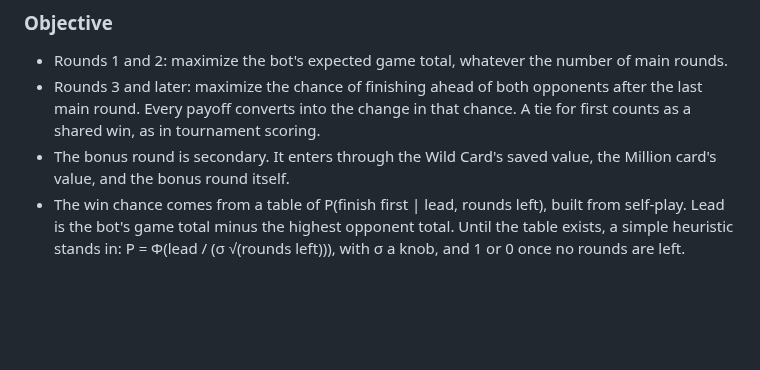
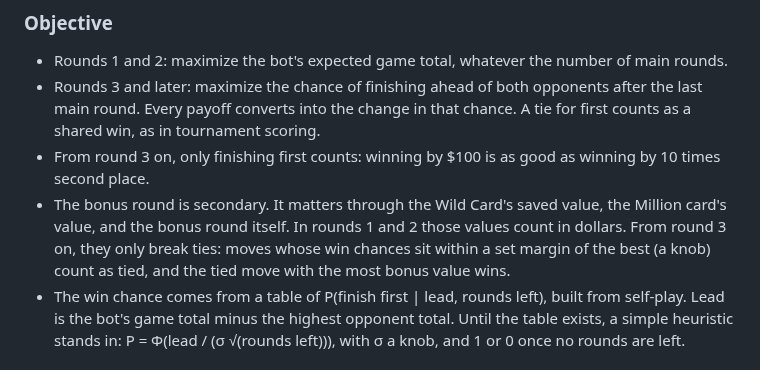
Before and after one commit to isun3071/rstlne, a Markdown page: documentation.md, the part around the change. Rendered like a GitHub page; blank space fills up the shorter version.

Commit message:
Let bonus value break near ties once the bot plays to finish first
Co-Authored-By: Claude Opus 5.5 <noreply@anthropic.com>

```diff
--- a/documentation.md
+++ b/documentation.md
@@ -141,7 +141,8 @@ The `bot` seat is the project's own player: a fixed, strong opponent to measure
 
 - Rounds 1 and 2: maximize the bot's expected game total, whatever the number of main rounds.
 - Rounds 3 and later: maximize the chance of finishing ahead of both opponents after the last main round. Every payoff converts into the change in that chance. A tie for first counts as a shared win, as in tournament scoring.
-- The bonus round is secondary. It enters through the Wild Card's saved value, the Million card's value, and the bonus round itself.
+- From round 3 on, only finishing first counts: winning by $100 is as good as winning by 10 times second place.
+- The bonus round is secondary. It matters through the Wild Card's saved value, the Million card's value, and the bonus round itself. In rounds 1 and 2 those values count in dollars. From round 3 on, they only break ties: moves whose win chances sit within a set margin of the best (a knob) count as tied, and the tied move with the most bonus value wins.
 - The win chance comes from a table of P(finish first | lead, rounds left), built from self-play. Lead is the bot's game total minus the highest opponent total. Until the table exists, a simple heuristic stands in: P = Φ(lead / (σ √(rounds left))), with σ a knob, and 1 or 0 once no rounds are left.
 
 ### Reader
```
